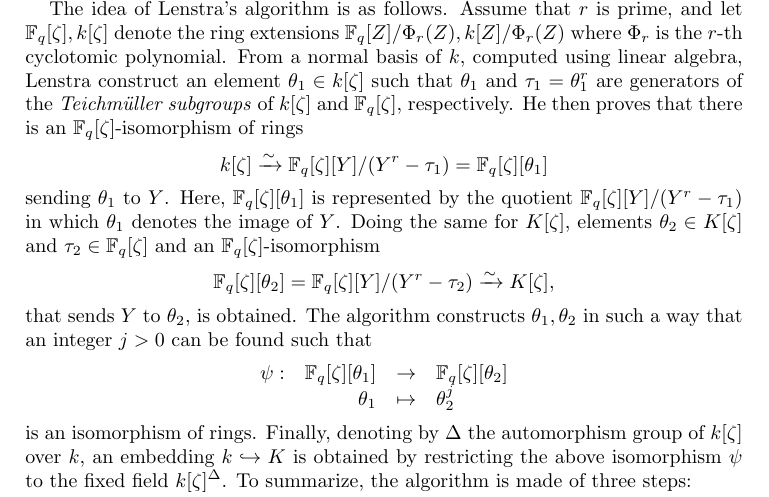
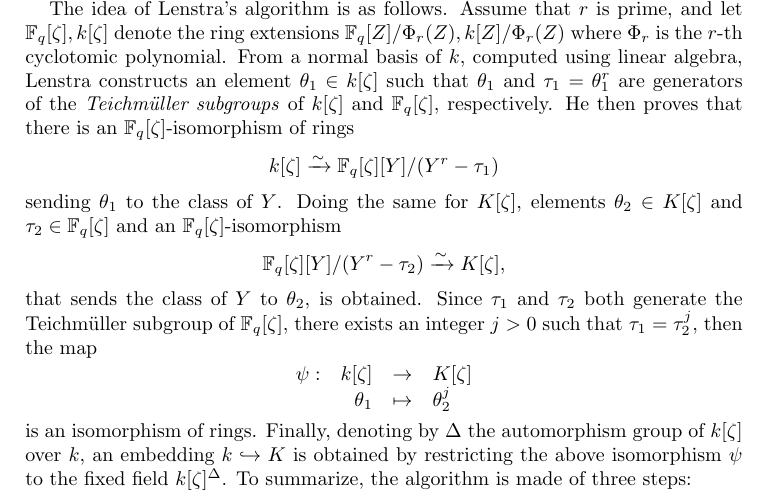
Before and after one commit to defeo/ffisom, a LaTeX document (paper/ffisom.tex): part of page 11 of 34, cut so that both start at the same text. Compiled offline with pdfLaTeX.

Commit message:
Minor revision of intro to §3

```diff
--- a/paper/ffisom.tex
+++ b/paper/ffisom.tex
@@ -918,20 +918,20 @@ in $\F_q$ in both cases.
 The idea of Lenstra's algorithm is as follows.  Assume that $r$ is prime, and let $\F_q[\zeta],
 k[\zeta]$ denote the ring extensions $\F_q[Z] / \Phi_r(Z), k[Z] / \Phi_r(Z)$ where $\Phi_r$ is the
 $r$-th cyclotomic polynomial. From a normal basis of $k$, computed using linear algebra, Lenstra
-construct an element $\theta_1 \in k[\zeta]$ such that $\theta_1$ and $\tau_1 = \theta_1^r$ are
-generators of the \textit{Teichm\"uller subgroups} of $k[\zeta]$ and $\F_q[\zeta]$, respectively.
+constructs an element $\theta_1 \in k[\zeta]$ such that $\theta_1$ and $\tau_1 = \theta_1^r$ are
+generators of the \textit{Teichmüller subgroups} of $k[\zeta]$ and $\F_q[\zeta]$, respectively.
 He then proves that there is an $\F_q[\zeta]$-isomorphism of rings
-\[ k[\zeta] \xrightarrow{\sim} \F_q[\zeta][Y]/(Y^r - \tau_1) = \F_q[\zeta][\theta_1] \]
-sending $\theta_1$ to $Y$. Here, $\F_q[\zeta][\theta_1]$ is represented by the quotient
-$\F_q[\zeta][Y]/(Y^r - \tau_1)$ in which $\theta_1$ denotes the image of $Y$. Doing the same for
+\[ k[\zeta] \xrightarrow{\sim} \F_q[\zeta][Y]/(Y^r - \tau_1) \]
+sending $\theta_1$ to the class of $Y$. Doing the same for
 $K[\zeta]$, elements $\theta_2 \in K[\zeta]$ and $\tau_2 \in \F_q[\zeta]$ and an
 $\F_q[\zeta]$-isomorphism
-\[ \F_q[\zeta][\theta_2] = \F_q[\zeta][Y]/(Y^r - \tau_2) \xrightarrow{\sim} K[\zeta], \]
-that sends $Y$ to $\theta_2$, is obtained. The algorithm constructs $\theta_1, \theta_2$ in such a
-way that an integer $j > 0$ can be found such that
+\[ \F_q[\zeta][Y]/(Y^r - \tau_2) \xrightarrow{\sim} K[\zeta], \]
+that sends the class of $Y$ to $\theta_2$, is obtained.
+Since $\tau_1$ and $\tau_2$ both generate the Teichmüller subgroup of $\F_q[\zeta]$,
+there exists an integer $j > 0$ such that $\tau_1=\tau_2^j$, then the map
 \[
 \begin{array}{lrll}
-	\psi: & \F_q[\zeta][\theta_1] & \rightarrow & \F_q[\zeta][\theta_2] \\
+	\psi: & k[\zeta] & \rightarrow & K[\zeta] \\
 	& \theta_1 & \mapsto & \theta_2^j
 \end{array}
 \]
```
